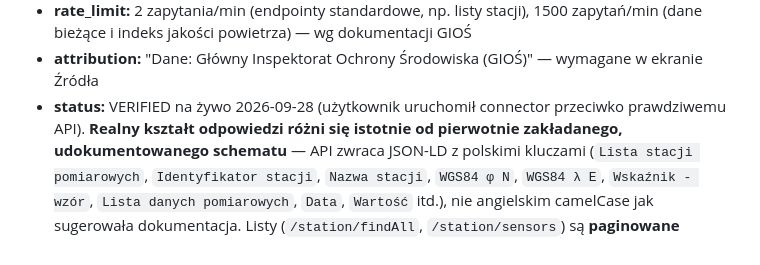
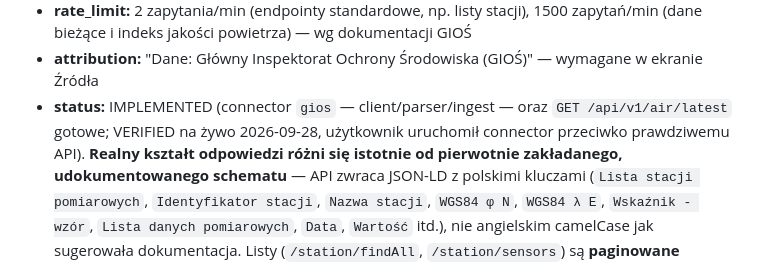
Before and after one commit to LucTroosh/za-oknem, a Markdown page: docs/data/source-registry.md, the part around the change. GitHub-like rendering.

Commit message:
docs: fix gios source-registry status (VERIFIED -> IMPLEMENTED)
The connector, parser, ingest CLI and /api/v1/air/latest have been
shipped and are in active use (feeding the dashboard endpoint) -
status was left at VERIFIED from the live-API verification step and
never bumped, unlike open_meteo's entry which correctly says
IMPLEMENTED for the same maturity level. Wording only, no data change.

Co-Authored-By: Claude Sonnet 5 <noreply@anthropic.com>
Claude-Session: https://claude.ai/code/session_016Retqt7qKBz6VHNPFcwd8M

```diff
--- a/docs/data/source-registry.md
+++ b/docs/data/source-registry.md
@@ -82,8 +82,9 @@ PRODUCTION, alternatywnie BLOCKED. Uzupełniać przy każdym nowym connectorze
   1500 zapytań/min (dane bieżące i indeks jakości powietrza) — wg dokumentacji GIOŚ
 - **attribution:** "Dane: Główny Inspektorat Ochrony Środowiska (GIOŚ)" — wymagane w
   ekranie Źródła
-- **status:** VERIFIED na żywo 2026-09-28 (użytkownik uruchomił connector przeciwko
-  prawdziwemu API). **Realny kształt odpowiedzi różni się istotnie od pierwotnie
+- **status:** IMPLEMENTED (connector `gios` — client/parser/ingest — oraz
+  `GET /api/v1/air/latest` gotowe; VERIFIED na żywo 2026-09-28, użytkownik uruchomił
+  connector przeciwko prawdziwemu API). **Realny kształt odpowiedzi różni się istotnie od pierwotnie
   zakładanego, udokumentowanego schematu** — API zwraca JSON-LD z polskimi kluczami
   (`Lista stacji pomiarowych`, `Identyfikator stacji`, `Nazwa stacji`, `WGS84 φ N`,
   `WGS84 λ E`, `Wskaźnik - wzór`, `Lista danych pomiarowych`, `Data`, `Wartość` itd.),
```
